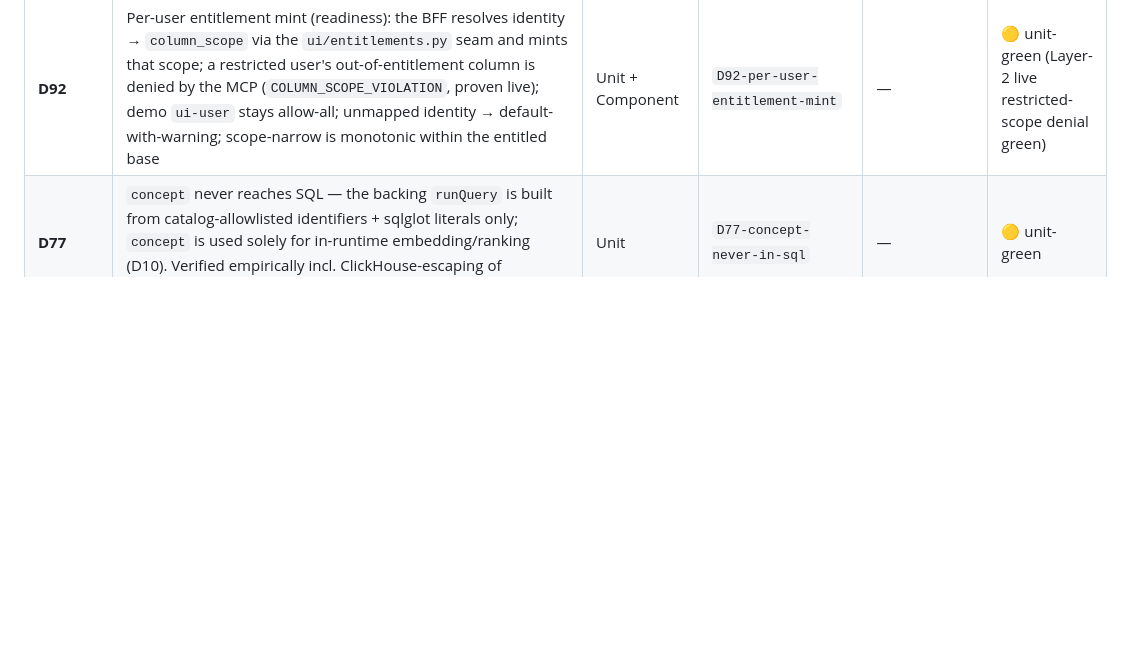
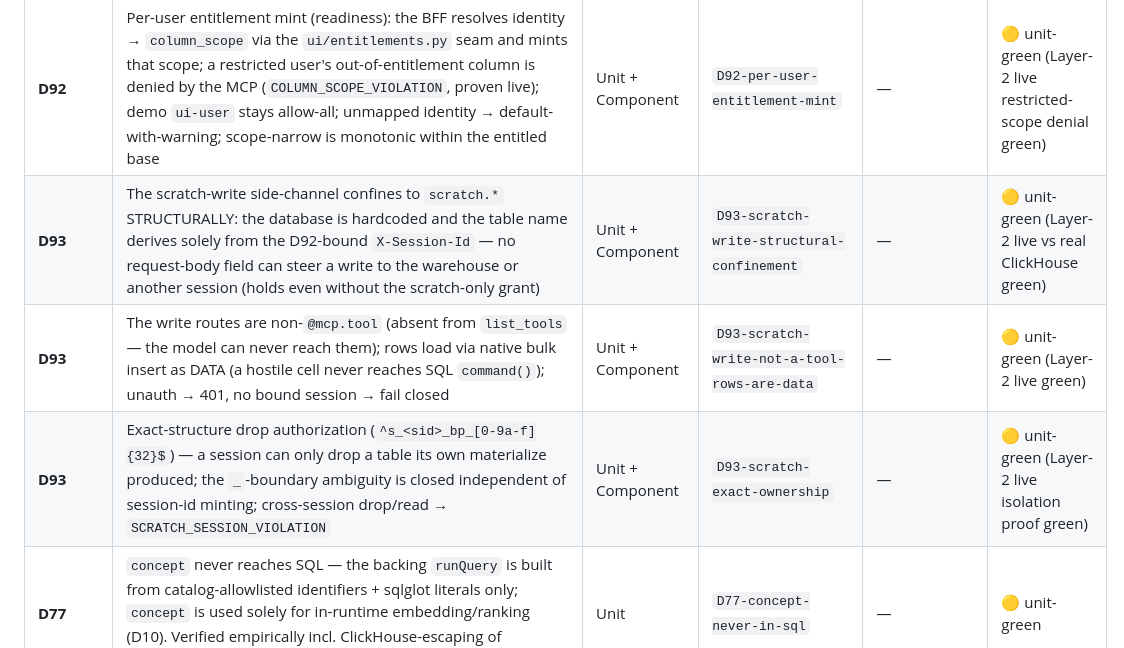
Before and after one commit to kalpesh22-21/data-analysis-agent, a Markdown page: docs/decisions/TRACEABILITY.md, the part around the change. Rendered like a GitHub page; blank space fills up the shorter version.

```diff
--- a/docs/decisions/TRACEABILITY.md
+++ b/docs/decisions/TRACEABILITY.md
@@ -191,6 +191,9 @@ the Layer 1 test suite. They extend the existing D57/D63/D64 rows in the matrix
 | **D92** | A `scratch.*` reference with no bound session (`session_id is None`) fails closed (`SCRATCH_SESSION_VIOLATION`) in every SQL position — closes the omit-header scratch bypass; byte-identical both extractor copies (D79a), no D90/D64/D70 regression | Unit + Component | `D92-scratch-no-session-fails-closed` | — | 🟡 unit-green (Layer-2 live green) |
 | **D92** | A mint request cannot forge/shadow `sid_hash` or other reserved claims (`sub/iss/aud/exp/nbf/iat/user_name/column_scope/sid_hash` rejected; computed claims applied last) | Unit | `D92-reserved-claim-guard` | — | ✅ green |
 | **D92** | Per-user entitlement mint (readiness): the BFF resolves identity → `column_scope` via the `ui/entitlements.py` seam and mints that scope; a restricted user's out-of-entitlement column is denied by the MCP (`COLUMN_SCOPE_VIOLATION`, proven live); demo `ui-user` stays allow-all; unmapped identity → default-with-warning; scope-narrow is monotonic within the entitled base | Unit + Component | `D92-per-user-entitlement-mint` | — | 🟡 unit-green (Layer-2 live restricted-scope denial green) |
+| **D93** | The scratch-write side-channel confines to `scratch.*` STRUCTURALLY: the database is hardcoded and the table name derives solely from the D92-bound `X-Session-Id` — no request-body field can steer a write to the warehouse or another session (holds even without the scratch-only grant) | Unit + Component | `D93-scratch-write-structural-confinement` | — | 🟡 unit-green (Layer-2 live vs real ClickHouse green) |
+| **D93** | The write routes are non-`@mcp.tool` (absent from `list_tools` — the model can never reach them); rows load via native bulk insert as DATA (a hostile cell never reaches SQL `command()`); unauth → 401, no bound session → fail closed | Unit + Component | `D93-scratch-write-not-a-tool-rows-are-data` | — | 🟡 unit-green (Layer-2 live green) |
+| **D93** | Exact-structure drop authorization (`^s_<sid>_bp_[0-9a-f]{32}$`) — a session can only drop a table its own materialize produced; the `_`-boundary ambiguity is closed independent of session-id minting; cross-session drop/read → `SCRATCH_SESSION_VIOLATION` | Unit + Component | `D93-scratch-exact-ownership` | — | 🟡 unit-green (Layer-2 live isolation proof green) |
 | **D77** | `concept` never reaches SQL — the backing `runQuery` is built from catalog-allowlisted identifiers + sqlglot literals only; `concept` is used solely for in-runtime embedding/ranking (D10). Verified empirically incl. ClickHouse-escaping of adversarial `concept`/period values | Unit | `D77-concept-never-in-sql` | — | 🟡 unit-green |
 | **D77** | Enforcement is the inner `runQuery`'s — no separate scope path in the composite; an inner `COLUMN_SCOPE_VIOLATION` (incl. an out-of-scope description or period column) passes through as a `resolveValues` denial, never bypassed | Unit | `D77-enforcement-via-inner-runquery` | **Scope denial** | 🟡 unit-green |
 | **D77** | Unknown/ambiguous `table` or `column`, or unknown `period.column`, fails closed (`RESOLVE_VALUES_UNKNOWN_TARGET`, retryable) before any query is issued; the message names only the supplied target (no catalog enumeration → no scope leak) | Unit | `D77-unknown-target-fails-closed` | — | 🟡 unit-green |
```
Also changed, not shown: docs/decisions/DECISIONS.md (+36 -0 lines), docs/decisions/table-intermediate-design.md (+2 -0 lines).
